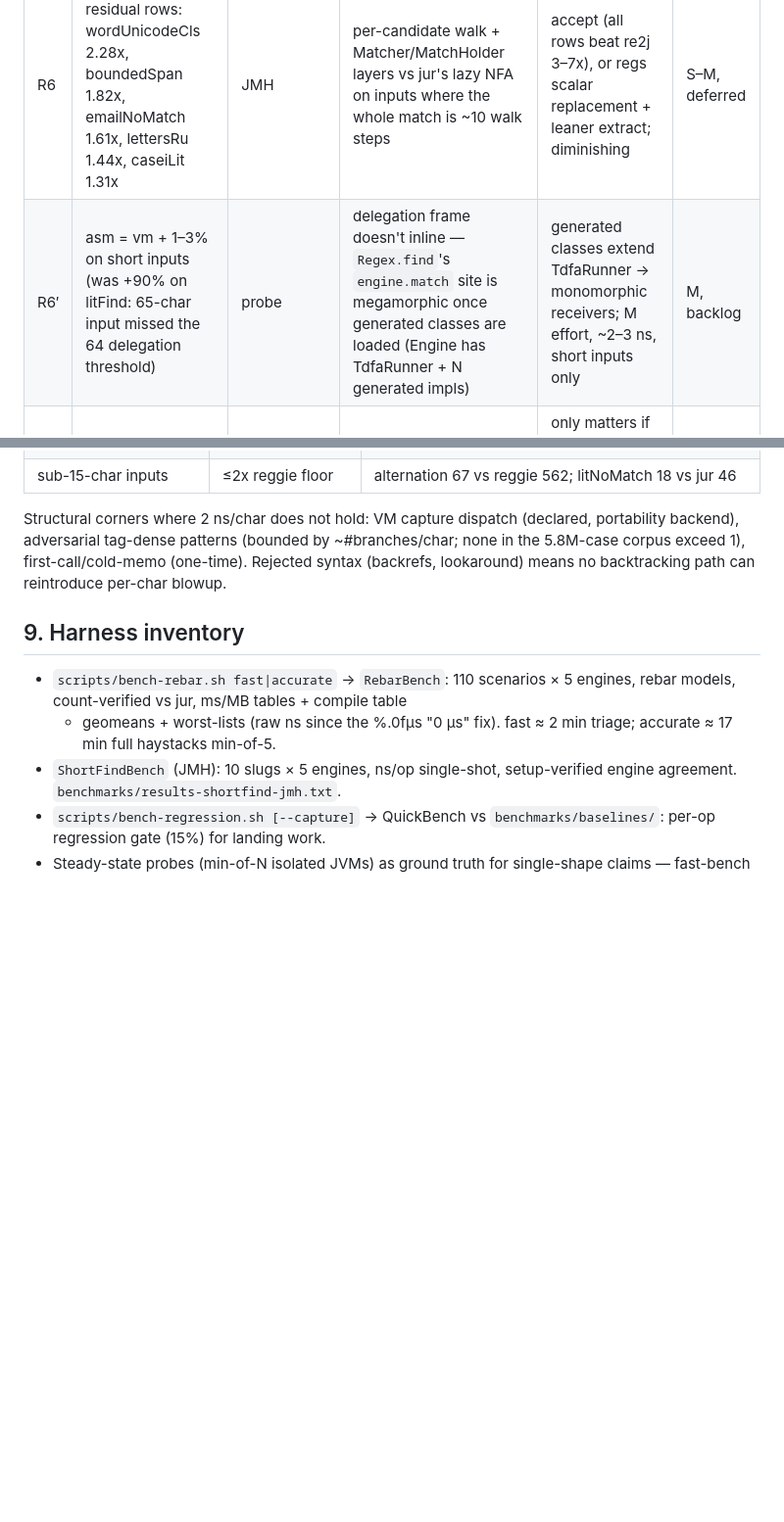
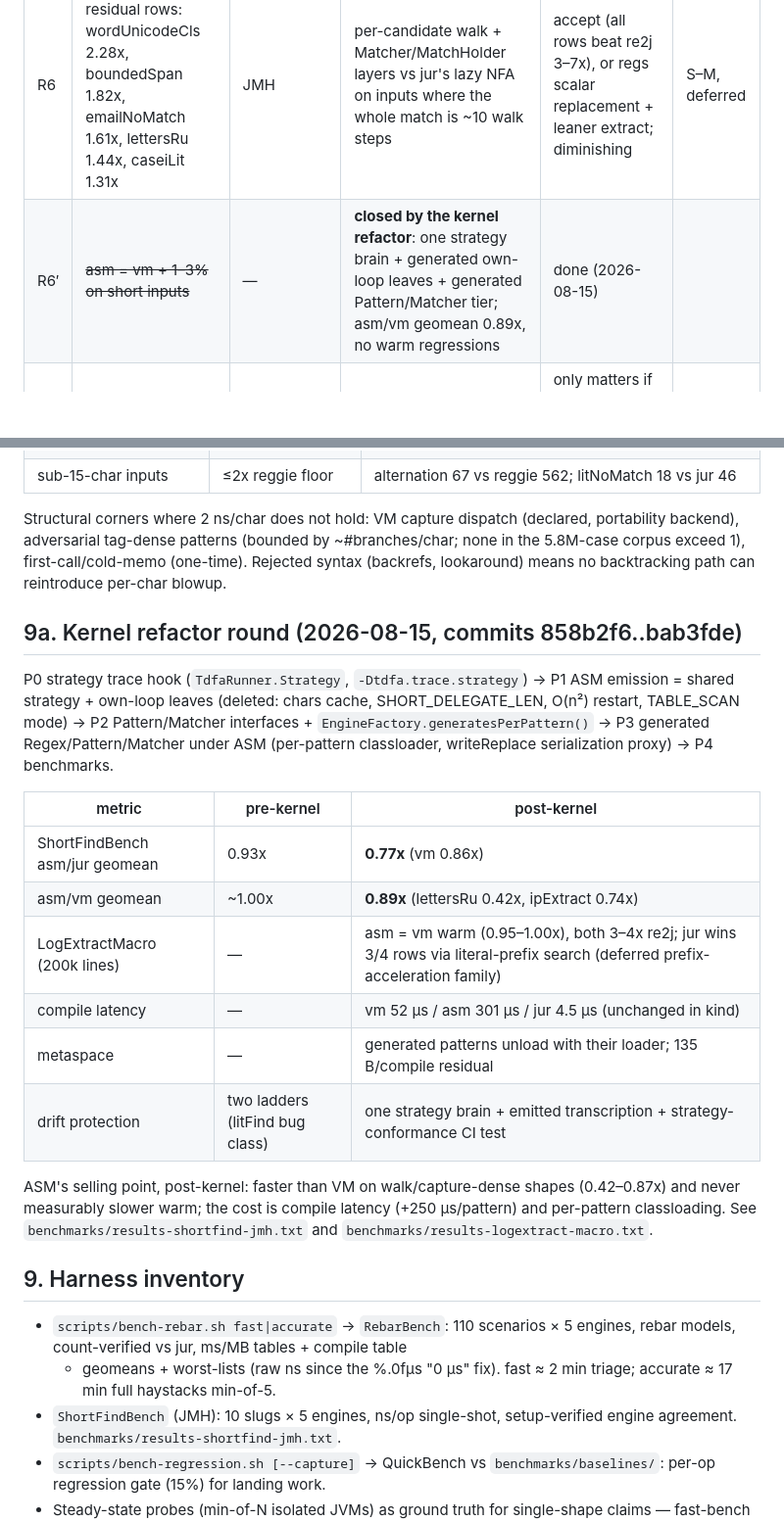
Before and after one commit to jemmix/tdfa-jvm, a Markdown page: docs/PERF-BREAKDOWN.md, 2 parts joined by grey strips. Shown at 98% size. GitHub-like rendering; blank space fills up the shorter version.

```diff
--- a/docs/PERF-BREAKDOWN.md
+++ b/docs/PERF-BREAKDOWN.md
@@ -165,7 +165,7 @@ What landed (see `TODO.md` rebar section for the full table):
 | # | cluster | evidence | root cause | fix | effort |
 |---|---|---|---|---|---|
 | R6 | short-input residual rows: wordUnicodeCls 2.28x, boundedSpan 1.82x, emailNoMatch 1.61x, lettersRu 1.44x, caseiLit 1.31x | JMH | per-candidate walk + Matcher/MatchHolder layers vs jur's lazy NFA on inputs where the whole match is ~10 walk steps | accept (all rows beat re2j 3–7x), or regs scalar replacement + leaner extract; diminishing | S–M, deferred |
-| R6′ | asm = vm + 1–3% on short inputs (was +90% on litFind: 65-char input missed the 64 delegation threshold) | probe | delegation frame doesn't inline — `Regex.find`'s `engine.match` site is megamorphic once generated classes are loaded (Engine has TdfaRunner + N generated impls) | generated classes extend TdfaRunner → monomorphic receivers; M effort, ~2–3 ns, short inputs only | M, backlog |
+| R6′ | ~~asm = vm + 1–3% on short inputs~~ | — | **closed by the kernel refactor**: one strategy brain + generated own-loop leaves + generated Pattern/Matcher tier; asm/vm geomean 0.89x, no warm regressions | done (2026-08-15) |
 | R2′ | shim `matches()` residual: 9–64 ns vs jur 6–26 | FloorProbe-style probe | MatchHolder + MatchResult + eager register ops in the anchored extract | only matters if matches() becomes hot; route is regs scalar replacement | M, deferred |
 | R7 | rebar unicode scan tail (all-russian 3.9x, letters-ru 4.7x, casei scans 3.2–3.3x, quotes-bounded 4.7x vs jur) | accurate | haystack-scale walks; candidate scan is ≤64-char-only by design; scan itself already beats re2j | re-measure after this round (walk blocks help the extract tail); possibly extend candidate scan threshold | — |
 | R8 | compile time (dictionary 2.2s, i1095 0.9s) | accurate | eager determinization + minimization | separate roadmap (lazy DFA build, better minimization) | M–L |
@@ -206,6 +206,29 @@ Structural corners where 2 ns/char does not hold: VM capture dispatch
 (one-time). Rejected syntax (backrefs, lookaround) means no backtracking path
 can reintroduce per-char blowup.
 
+## 9a. Kernel refactor round (2026-08-15, commits 858b2f6..bab3fde)
+
+P0 strategy trace hook (`TdfaRunner.Strategy`, `-Dtdfa.trace.strategy`) →
+P1 ASM emission = shared strategy + own-loop leaves (deleted: chars cache,
+SHORT_DELEGATE_LEN, O(n²) restart, TABLE_SCAN mode) → P2 Pattern/Matcher
+interfaces + `EngineFactory.generatesPerPattern()` → P3 generated
+Regex/Pattern/Matcher under ASM (per-pattern classloader, writeReplace
+serialization proxy) → P4 benchmarks.
+
+| metric | pre-kernel | post-kernel |
+|---|---|---|
+| ShortFindBench asm/jur geomean | 0.93x | **0.77x** (vm 0.86x) |
+| asm/vm geomean | ~1.00x | **0.89x** (lettersRu 0.42x, ipExtract 0.74x) |
+| LogExtractMacro (200k lines) | — | asm = vm warm (0.95–1.00x), both 3–4x re2j; jur wins 3/4 rows via literal-prefix search (deferred prefix-acceleration family) |
+| compile latency | — | vm 52 µs / asm 301 µs / jur 4.5 µs (unchanged in kind) |
+| metaspace | — | generated patterns unload with their loader; 135 B/compile residual |
+| drift protection | two ladders (litFind bug class) | one strategy brain + emitted transcription + strategy-conformance CI test |
+
+ASM's selling point, post-kernel: faster than VM on walk/capture-dense
+shapes (0.42–0.87x) and never measurably slower warm; the cost is compile
+latency (+250 µs/pattern) and per-pattern classloading. See
+`benchmarks/results-shortfind-jmh.txt` and `benchmarks/results-logextract-macro.txt`.
+
 ## 9. Harness inventory
 
 - `scripts/bench-rebar.sh fast|accurate` → `RebarBench`: 110 scenarios × 5
```
Also changed, not shown: README.md (+16 -4 lines), TODO.md (+24 -0 lines).
